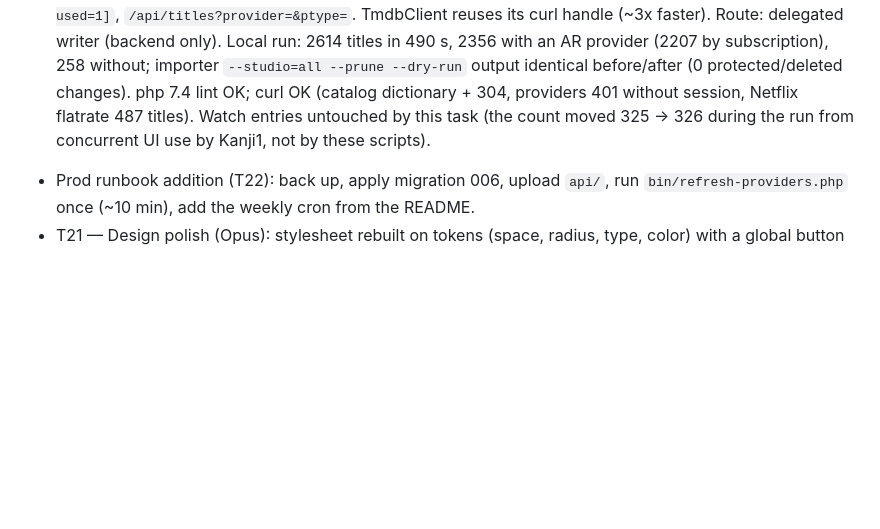
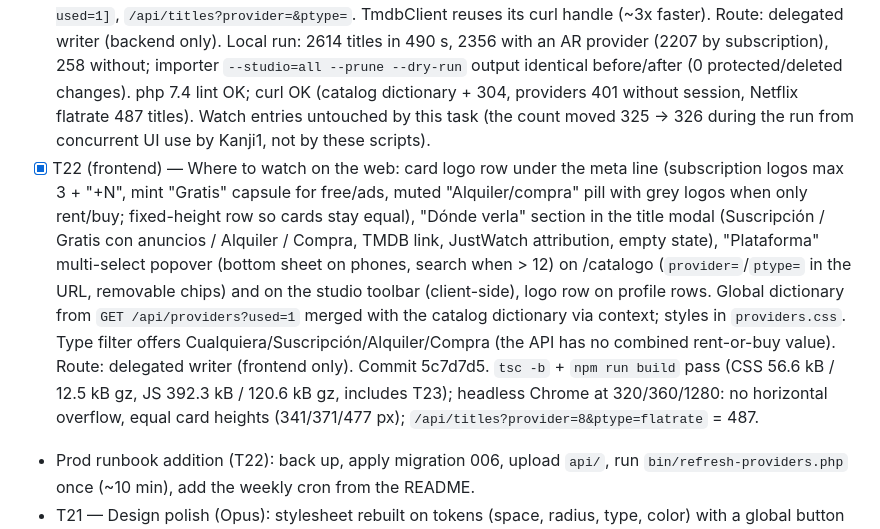
Before and after one commit to ArroyoLeandro/mymovielist, a Markdown page: odd/tasks/disney-catalog.md, the part around the change. Rendered like a GitHub page; blank space fills up the shorter version.

Commit message:
docs(odd): record T22 where-to-watch frontend

```diff
--- a/odd/tasks/disney-catalog.md
+++ b/odd/tasks/disney-catalog.md
@@ -90,6 +90,7 @@ User decisions (2026-10-07): studio page = 3 tabs (Sagas as rows with progress,
 - Prod runbook addition: apply migration 005 (see README), then deploy api + web build.
 - T20 — Card/modal/score UX: compact card (poster + icon cluster, title, year, one group summary line), title detail modal with group stats and viewers (b14c054), segmented score meter. Route: delegated. `tsc -b` + `npm run build` pass; no browser E2E.
 - [x] T22 (backend) — Where to watch in Argentina (TMDB watch providers, data by JustWatch): migration 006 (`providers`, `title_providers` keyed by `title_id` and excluded by name from the importer's protection check, `movies.providers_link/providers_updated_at`), `bin/refresh-providers.php` (stale-days, limit, studio, dry-run, no cache, lock file, exit codes, channel-variant hiding), per-title `providers: [{id,type}]` + `providersLink` on catalog/home/titles/search/profile, catalog `providers` dictionary, `GET /api/providers[?used=1]`, `/api/titles?provider=&ptype=`. TmdbClient reuses its curl handle (~3x faster). Route: delegated writer (backend only). Local run: 2614 titles in 490 s, 2356 with an AR provider (2207 by subscription), 258 without; importer `--studio=all --prune --dry-run` output identical before/after (0 protected/deleted changes). php 7.4 lint OK; curl OK (catalog dictionary + 304, providers 401 without session, Netflix flatrate 487 titles). Watch entries untouched by this task (the count moved 325 -> 326 during the run from concurrent UI use by Kanji1, not by these scripts).
+- [x] T22 (frontend) — Where to watch on the web: card logo row under the meta line (subscription logos max 3 + "+N", mint "Gratis" capsule for free/ads, muted "Alquiler/compra" pill with grey logos when only rent/buy; fixed-height row so cards stay equal), "Dónde verla" section in the title modal (Suscripción / Gratis con anuncios / Alquiler / Compra, TMDB link, JustWatch attribution, empty state), "Plataforma" multi-select popover (bottom sheet on phones, search when > 12) on /catalogo (`provider=`/`ptype=` in the URL, removable chips) and on the studio toolbar (client-side), logo row on profile rows. Global dictionary from `GET /api/providers?used=1` merged with the catalog dictionary via context; styles in `providers.css`. Type filter offers Cualquiera/Suscripción/Alquiler/Compra (the API has no combined rent-or-buy value). Route: delegated writer (frontend only). Commit 5c7d7d5. `tsc -b` + `npm run build` pass (CSS 56.6 kB / 12.5 kB gz, JS 392.3 kB / 120.6 kB gz, includes T23); headless Chrome at 320/360/1280: no horizontal overflow, equal card heights (341/371/477 px); `/api/titles?provider=8&ptype=flatrate` = 487.
 - Prod runbook addition (T22): back up, apply migration 006, upload `api/`, run `bin/refresh-providers.php` once (~10 min), add the weekly cron from the README.
 - T21 — Design polish (Opus): stylesheet rebuilt on tokens (space, radius, type, color) with a global button reset and `.btn` primary/ghost/quiet/icon variants; carousels removed in favor of wrapping grids (home sections capped at 10, trimmed to whole rows); cards ~40% larger via `--card-w` (224/200px, 2 columns on phones), compact icon cluster per breakpoint; studio page tabs Todas (default)/Películas/Series/Sagas in `?tab=` (Películas/Series include saga titles, `?t=` opens Todas), sticky toolbar under the header (measured `--header-h`/`--toolbar-h`, IntersectionObserver stuck state) also on /catalogo; responsive header (tablet two rows, phone search icon); shared `useDialog` (focus trap/restore) for both dialogs, bottom sheets on phones; keyboard tabs; error states with retry and friendly empty states; matching skeletons; reduced-motion for JS scrolling. Route: delegated (single writer). Commits 53af71f, 452cd69, 99f5982, c153684, 69b9c4a, 722af97. `tsc -b` + `npm run build` pass (CSS 38.5 kB / 9.0 kB gz, JS 371.8 kB / 114.3 kB gz); no browser E2E (layouts at 360/768/1280 reasoned, not seen).
 - [x] T23 — Ranking redesign: podium hero (initials avatars with per-tag color, medal steps on a shared floor, crown, entrance motion respecting reduced motion), compact leaderboard (bar relative to leader, own row highlighted), highlights in one card anatomy on an orphan-free grid (side column >=1100px), searchable studio picker + type filter on one line, matching skeletons, scope-aware empty states; `html, body { overflow-x: clip }` safety net and profile skeleton fix for 320px. Route: delegated (single writer). Commit c38575e. `tsc -b` + `npm run build` pass; headless Chrome screenshots at 320/360/390/640/768/1280/1920 show no element past the viewport.
```
